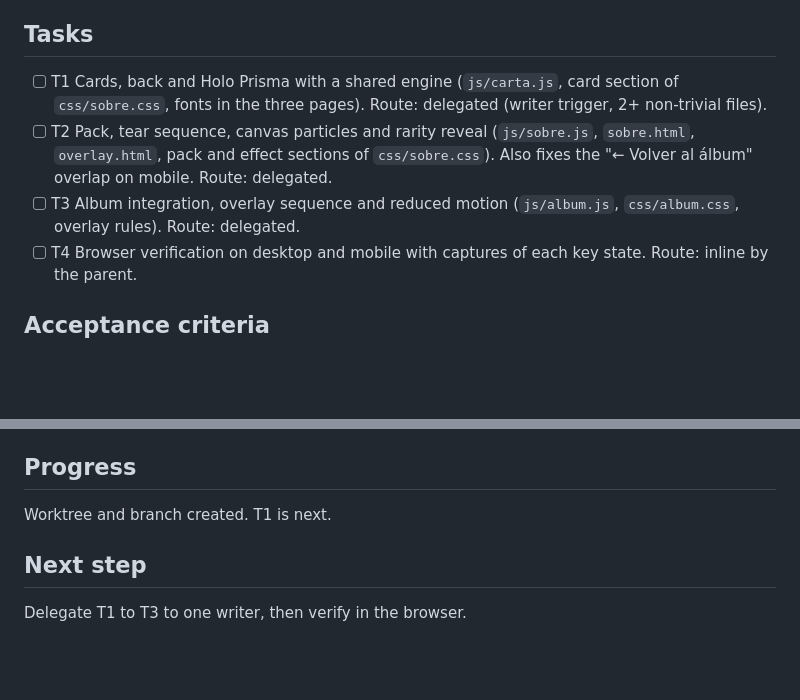
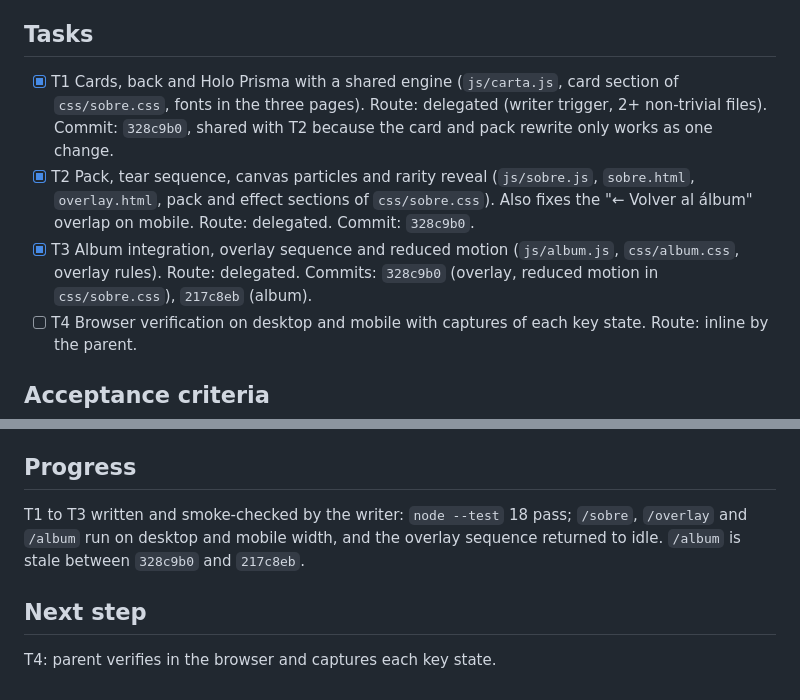
Before and after one commit to edwinaviladev/wewinvt, a Markdown page: odd/tasks/card-visual-redesign.md, 2 parts joined by grey strips. Drawn GitHub-style; blank space fills up the shorter version.

Commit message:
docs(odd): record card redesign progress

```diff
--- a/odd/tasks/card-visual-redesign.md
+++ b/odd/tasks/card-visual-redesign.md
@@ -25,9 +25,9 @@ Accepted by the user: the "Tinta y brasa" direction, as shown in the interactive
 - Receipt-driven development: on (global).
 
 ## Tasks
-- [ ] T1 Cards, back and Holo Prisma with a shared engine (`js/carta.js`, card section of `css/sobre.css`, fonts in the three pages). Route: delegated (writer trigger, 2+ non-trivial files).
-- [ ] T2 Pack, tear sequence, canvas particles and rarity reveal (`js/sobre.js`, `sobre.html`, `overlay.html`, pack and effect sections of `css/sobre.css`). Also fixes the "← Volver al álbum" overlap on mobile. Route: delegated.
-- [ ] T3 Album integration, overlay sequence and reduced motion (`js/album.js`, `css/album.css`, overlay rules). Route: delegated.
+- [x] T1 Cards, back and Holo Prisma with a shared engine (`js/carta.js`, card section of `css/sobre.css`, fonts in the three pages). Route: delegated (writer trigger, 2+ non-trivial files). Commit: `328c9b0`, shared with T2 because the card and pack rewrite only works as one change.
+- [x] T2 Pack, tear sequence, canvas particles and rarity reveal (`js/sobre.js`, `sobre.html`, `overlay.html`, pack and effect sections of `css/sobre.css`). Also fixes the "← Volver al álbum" overlap on mobile. Route: delegated. Commit: `328c9b0`.
+- [x] T3 Album integration, overlay sequence and reduced motion (`js/album.js`, `css/album.css`, overlay rules). Route: delegated. Commits: `328c9b0` (overlay, reduced motion in `css/sobre.css`), `217c8eb` (album).
 - [ ] T4 Browser verification on desktop and mobile with captures of each key state. Route: inline by the parent.
 
 ## Acceptance criteria
@@ -43,7 +43,7 @@ Accepted by the user: the "Tinta y brasa" direction, as shown in the interactive
 - `gentle-ai review assess` after each work-unit commit.
 
 ## Progress
-Worktree and branch created. T1 is next.
+T1 to T3 written and smoke-checked by the writer: `node --test` 18 pass; `/sobre`, `/overlay` and `/album` run on desktop and mobile width, and the overlay sequence returned to idle. `/album` is stale between `328c9b0` and `217c8eb`.
 
 ## Next step
-Delegate T1 to T3 to one writer, then verify in the browser.
+T4: parent verifies in the browser and captures each key state.
```
